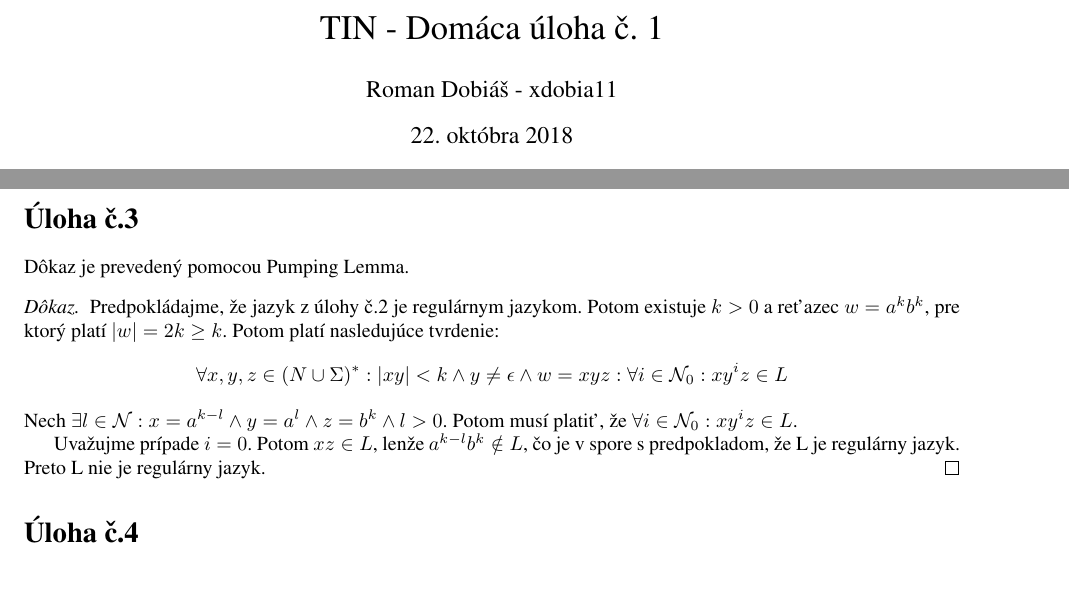
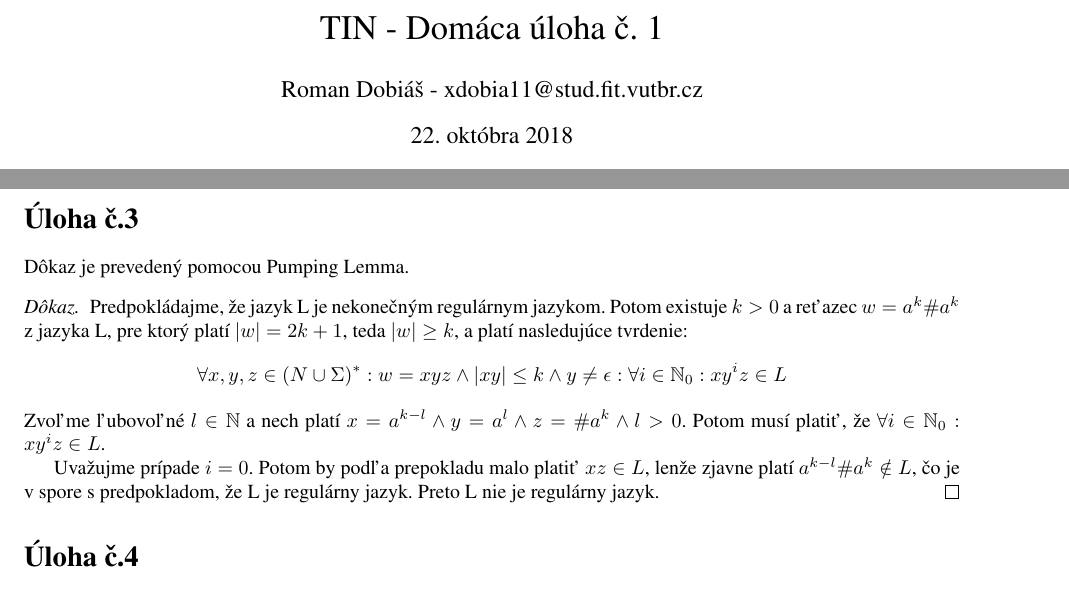
Before and after one commit to Romop5/FITVUT-TIN-2018-Homeworks, a LaTeX document (1/solution.tex): two parts of pages 1 and 2 of 3, joined at a grey line, cut so that both start at the same text. Compiled offline with pdfLaTeX.

Commit message:
It's working

```diff
--- a/1/solution.tex
+++ b/1/solution.tex
@@ -37,7 +37,7 @@
 %\renewcommand{\qedsymbol}{\filledbox}
 
 \title{TIN - Domáca úloha č. 1}%replace X with the appropriate number
-\author{Roman Dobiáš - xdobia11}
+\author{Roman Dobiáš - xdobia11@stud.fit.vutbr.cz}
 
 \maketitle
 
@@ -111,17 +111,17 @@
 \section*{Úloha č.3}
 Dôkaz je prevedený pomocou Pumping Lemma.
 \begin{proof}
-Predpokládajme, že jazyk z úlohy č.2 je regulárnym jazykom. Potom existuje $k > 0$ a reťazec $w =
-a^kb^k$, pre ktorý platí $|w| = 2k \geq k$. Potom platí nasledujúce tvrdenie:
+Predpokládajme, že jazyk L je nekonečným regulárnym jazykom. Potom existuje $k > 0$ a reťazec $w =
+a^k\#a^k$ z jazyka L, pre ktorý platí $|w| = 2k+1$, teda $|w|\geq k$, a platí nasledujúce tvrdenie:
 \begin{align*}
-    \forall x,y,z \in (N \cup \Sigma)^*: |xy| < k \land y \neq \epsilon \land w = xyz: \forall i \in
-    \mathcal{N}_0: xy^iz \in L
+    \forall x,y,z \in (N \cup \Sigma)^*: w = xyz \land |xy| \leq k \land y \neq \epsilon : \forall i \in
+    \mathbb{N}_0: xy^iz \in L
 \end{align*}
-    Nech $\exists l\in \mathcal{N}: x = a^{k-l} \land y = a^{l} \land z = b^k \land l > 0$. Potom musí platiť, že $\forall
-i \in \mathcal{N}_0: xy^iz \in L$.
+    Zvoľme ľubovoľné $l\in \mathbb{N}$ a nech platí $x = a^{k-l} \land y = a^{l} \land z = \#a^k \land l > 0$. Potom musí platiť, že $\forall
+i \in \mathbb{N}_0: xy^iz \in L$.
 
-Uvažujme prípade $i = 0$. Potom $xz \in L$, lenže $a^{k-l}b^k \notin L$, čo je v spore s
-predpokladom, že L je regulárny jazyk. Preto L nie je regulárny jazyk.
+Uvažujme prípade $i = 0$. Potom by podľa prepokladu malo platiť $xz \in L$, lenže zjavne platí
+    $a^{k-l}\#a^{k} \notin L$, čo je v spore s predpokladom, že L je regulárny jazyk. Preto L nie je regulárny jazyk.
 \end{proof}
 
 
```
Also changed, not shown: 1/Makefile.
